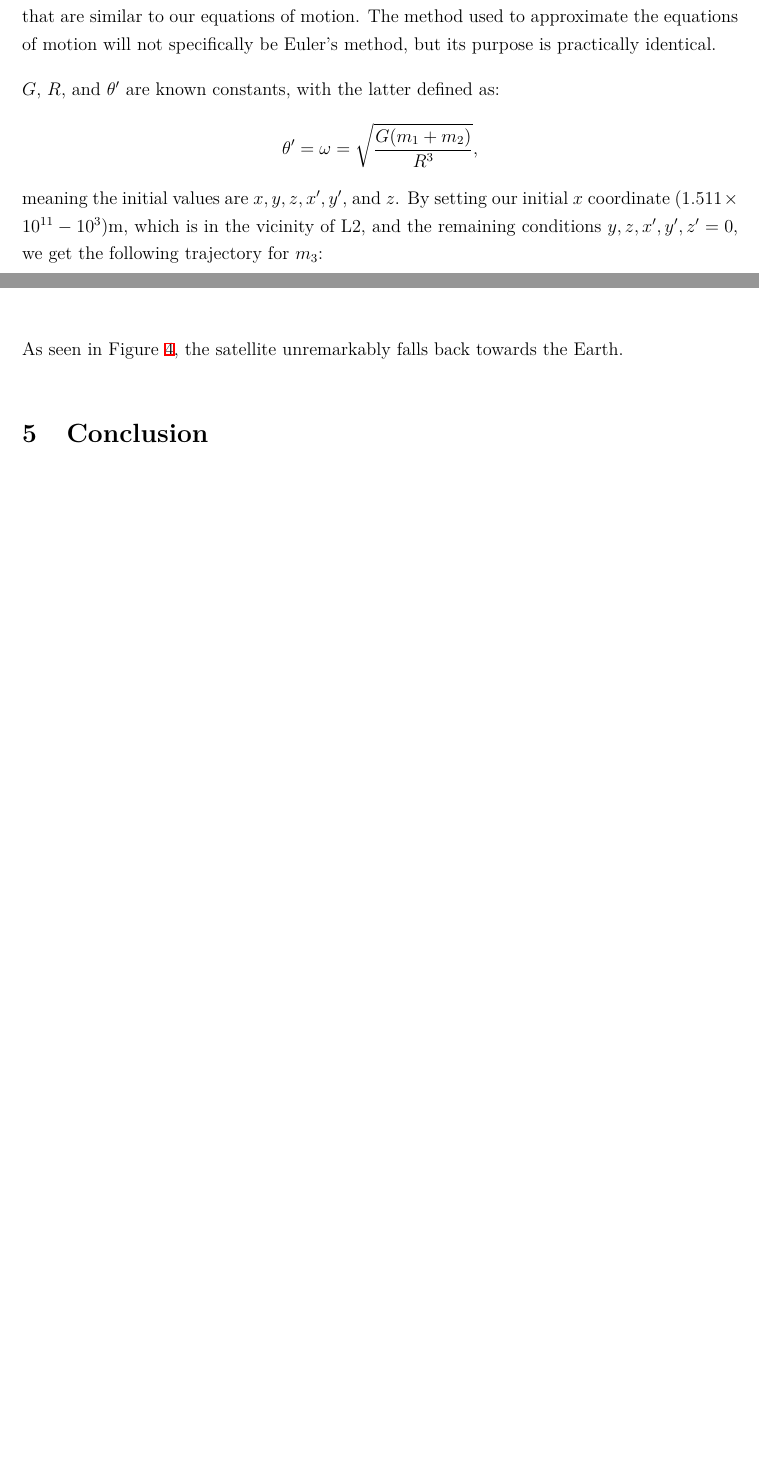
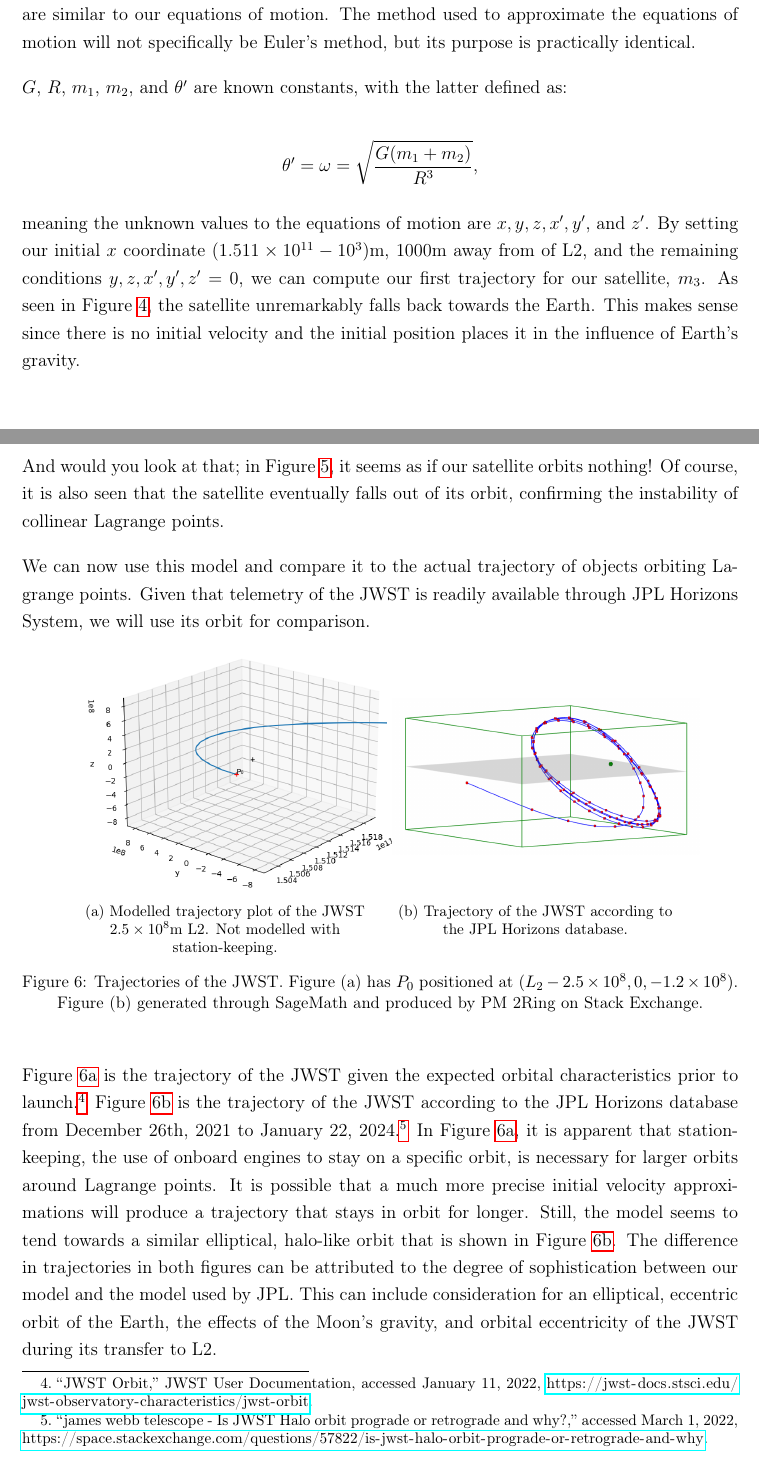
Before and after one commit to fellow-sh/LagrangePoints, a LaTeX document (latex/main.tex, which reads latex/references.bib, latex/sections/section2.tex, latex/sections/section3.tex): two parts of pages 10 and 11 of 12 before the commit and two parts of pages 10 and 12 of 14 after it, joined at a grey line, cut so that both start at the same text, the shorter picture padded with empty space. The pictures show the PDF file latex/main.pdf that the author committed with the source.

Commit message:
Revision process, section 3 complete

```diff
--- a/latex/references.bib
+++ b/latex/references.bib
@@ -27,3 +27,4 @@
 	urldate = "2022-03-10"
 }
 @online{SEHaloOrbit,
+	title = "james webb telescope - Is JWST Halo orbit prograde or retrograde and why?",
--- a/latex/sections/section2.tex
+++ b/latex/sections/section2.tex
@@ -42,11 +42,12 @@ It is also important to acknowledge that we will need to take the derivative of
 	\frac{d}{dt}\bvec{v} = \frac{da}{dt}\uvec{i} + \frac{db}{dt}\uvec{j} \text{.}
 \end{equation*}
 In other words, the derivative of a vector is equivalent to the derivative of its components.
-This will allow us to analyze the movement of an object through kinematics in all three dimensions $x$, $y$, and $z$.
+This will allow us to analyze the movement of an object through kinematics in all three dimensions $x$, $y$, and $z$. Keep in mind that $\bvec{r}$---hence $x$, $y$, $z$, and $\theta$---are functions of time $t$.
 
 \newpage
 
 One last thing: because we are dealing with vectors, Newton's law of gravitation can be rewritten in vector form:
+
 \begin{equation*}
 	\bvec{F} = m\bvec{a} = \frac{Gm_1m_2}{\|r\|^3}\bvec{r} \text{,}
 \end{equation*}
--- a/latex/sections/section3.tex
+++ b/latex/sections/section3.tex
@@ -6,16 +6,27 @@ Still, it is possible to make use of these equations through numerical approxima
 This means that, given some initial conditions (position and velocity), the output is calculated (acceleration) for a small interval of time.
 Than, after letting the new output determine the rest of the system for the said time interval, the output is recalculated with the given change from the initial conditions.
 Recursively, this is generally written as:
+
 \begin{equation*}
 	y_{n+1} = y_n + hf(t_n)
 \end{equation*}
+
 where $h$ indicates the length of the time interval and where some value $y_0$ is known.
 This particular equation is known as ``Euler's method''\autocite{BrilEulers} and is used to approximate equations that are similar to our equations of motion.
 The method used to approximate the equations of motion will not specifically be Euler's method, but its purpose is practically identical.
 
-$G$, $R$, and $\theta'$ are known constants, with the latter defined as:
+$G$, $R$, $m_1$, $m_2$, and $\theta'$ are known constants, with the latter defined as:
+
 \begin{equation*}
 	\theta' = \omega = \sqrt{\frac{G(m_1 + m_2)}{R^3}} \text{,}
 \end{equation*}
-meaning the initial values are $x, y, z, x', y'$, and $z$.
-By setting our initial $x$ coordinate $(1.511\times10^{11} - 10^3)\si{\metre}$, $1000\si{\metre}$ away from of L2, and the remaining conditions $y, z, x', y', z' = 0$, we get the following trajectory for $m_3$:
+
+meaning the unknown values to the equations of motion are $x, y, z, x', y'$, and $z'$.
+By setting our initial $x$ coordinate $(1.511\times10^{11} - 10^3)\si{\metre}$, $1000\si{\metre}$ away from of L2, and the remaining conditions $y, z, x', y', z' = 0$, we can compute our first trajectory for our satellite, $m_3$.
+As seen in Figure \ref{fig:3dplot1}, the satellite unremarkably falls back towards the Earth.
+This makes sense since there is no initial velocity and the initial position places it in the influence of Earth's gravity.
+\newpage
+\begin{samepage}
+\begin{figure}[ht!]
+	\centering
+	\includegraphics[scale=0.52]{3dplot1.png}
@@ -22,7 +38,48 @@ By setting our initial $x$ coordinate $(1.511\times10^{11} - 10^3)\si{\metre}$,
+	\label{fig:3dplot1}
+\end{figure}
+In order to create a trajectory that resembles an orbit, we need to apply velocity that is perpendicular to the acceleration to create circular motion.
+Knowing that $v^2 = ar$, we can write the equation:
+\begin{equation*}
+	u_y = a\sqrt{x''r}
+\end{equation*}
+where $u_y$ is the initial velocity in the $y$ component and $a$ is the proportionality constant, assuming that the orbit being predicted is not circular.
+After some trial and error, $a = 2.2$ makes for a good approximation.
 \begin{figure}[H]
 	\centering
-	\includegraphics[scale=0.7]{3dplot1.png}
-	\caption{Trajectory plot of an object near L2 fo the Sun-Earth system, x-coordinate is $(1.511\times10^{11} - 10^3)\si{\metre}$, all other conditions are 0. $P_0$ indicates the starting position of the object.}
-	\label{fig:3dplot1}
+	\includegraphics[scale=0.52]{3dplot2.png}
+	\caption{Trajectory plot of an object $1000\si{\metre}$ in the proximity of L2 in the Sun-Earth system in a semi-stable halo orbit.}
+	\label{fig:3dplot2}
 \end{figure}
-As seen in Figure \ref{fig:3dplot1}, the satellite unremarkably falls back towards the Earth.
+\end{samepage}
+And would you look at that; in Figure \ref{fig:3dplot2}, it seems as if our satellite orbits nothing!
+Of course, it is also seen that the satellite eventually falls out of its orbit, confirming the instability of collinear Lagrange points.
+
+We can now use this model and compare it to the actual trajectory of objects orbiting Lagrange points.
+Given that telemetry of the JWST is readily available through JPL Horizons System, we will use its orbit for comparison.
+\begin{figure}[H]
+	\centering
+	\captionsetup[subfigure]{justification=centering}
+	\begin{subfigure}[b]{0.4\textwidth}
+		\centering
+		\includegraphics[scale=0.5]{3dplot3.png}
+		\caption{Modelled trajectory plot of the JWST $2.5\times10^8\si{\metre}$ L2. Not modelled with station-keeping.}
+		\label{fig:3dplot3}
+	\end{subfigure}
+	\quad
+	\begin{subfigure}[b]{0.4\textwidth}
+		\centering
+		\includegraphics[scale=0.2]{xyjwstplot.png}
+		\vspace*{1em}
+		\caption{Trajectory of the JWST according to the JPL Horizons database.}
+		\label{fig:3dplot4}
+		\vspace*{1em}
+	\end{subfigure}
+	\caption{Trajectories of the JWST. Figure (a) has $P_0$ positioned at $(L_2 - 2.5\times10^8, 0, - 1.2\times10^8)$. Figure (b) generated through SageMath and produced by PM 2Ring on Stack Exchange.}
+\end{figure}
+Figure \ref{fig:3dplot3} is the trajectory of the JWST given the expected orbital characteristics prior to launch\autocite{JWSTHaloOrbit}.
+Figure \ref{fig:3dplot4} is the trajectory of the JWST according to the JPL Horizons database from December 26th, 2021 to January 22, 2024\autocite{SEHaloOrbit}.
+In Figure \ref{fig:3dplot3}, it is apparent that station-keeping, the use of onboard engines to stay on a specific orbit, is necessary for larger orbits around Lagrange points.
+It is possible that a much more precise initial velocity approximations will produce a trajectory that stays in orbit for longer.
+Still, the model seems to tend towards a similar elliptical, halo-like orbit that is shown in Figure \ref{fig:3dplot4}.
+The difference in trajectories in both figures can be attributed to the degree of sophistication between our model and the model used by JPL.
+This can include consideration for an elliptical, eccentric orbit of the Earth, the effects of the Moon's gravity, and orbital eccentricity of the JWST during its transfer to L2.
```
Also changed, not shown: latex/sections/intro.tex (+1 -1 lines), latex/sections/section1.tex (+1 -1 lines), latex/3dplot2.png (added), latex/3dplot3.png (added), latex/main.pdf, latex/xyjwstplot.png (added), latex/references.bib (4 more changed lines), latex/sections/section2.tex (9 more changed lines), latex/sections/section3.tex (5 more changed lines), 2 other files.
